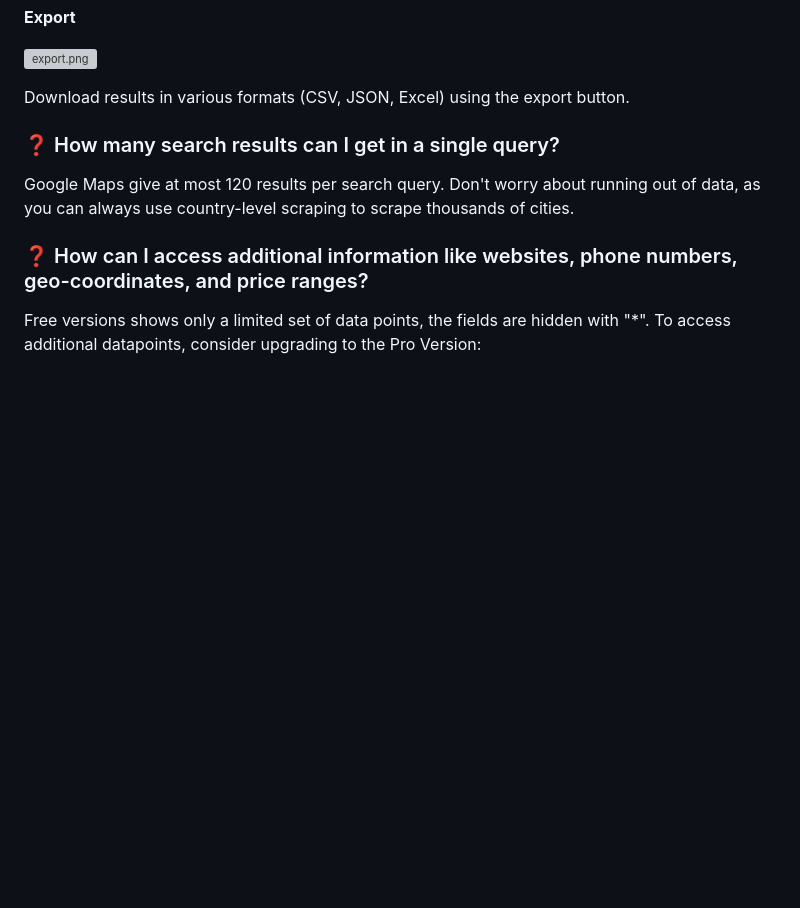
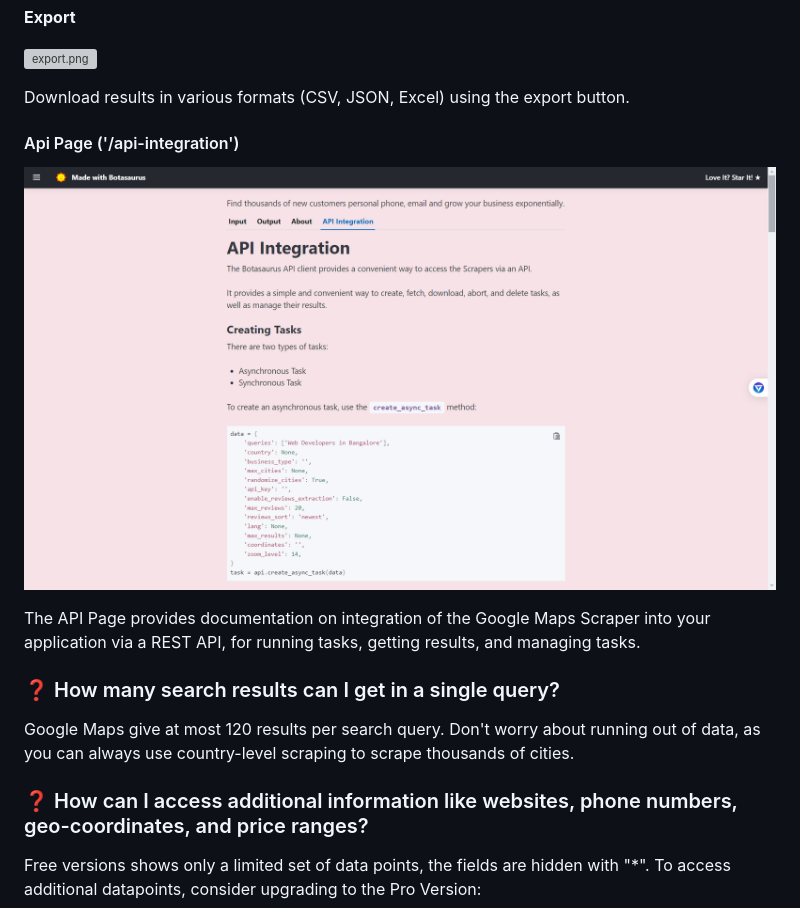
Before and after one commit to omkarcloud/google-maps-scraper, a Markdown page: README.md, the part around the change. Rendered like a GitHub page; pictures changed too: screenshots/api-integration-page.png (added); blank space fills up the shorter version; grey boxes are pictures that could not be loaded.

```diff
--- a/README.md
+++ b/README.md
@@ -216,6 +216,13 @@ To find the exact results you're looking for, click the "Show Filters" button an
 
 Download results in various formats (CSV, JSON, Excel) using the export button.
 
+
+#### Api Page ('/api-integration')
+
+![api-integration-page.png](https://raw.githubusercontent.com/omkarcloud/google-maps-scraper/master/screenshots/api-integration-page.png)
+
+The API Page provides documentation on integration of the Google Maps Scraper into your application via a REST API, for running tasks, getting results, and managing tasks.
+
 ### ❓ How many search results can I get in a single query?
 
 Google Maps give at most 120 results per search query. Don't worry about running out of data, as you can always use country-level scraping to scrape thousands of cities.
```
